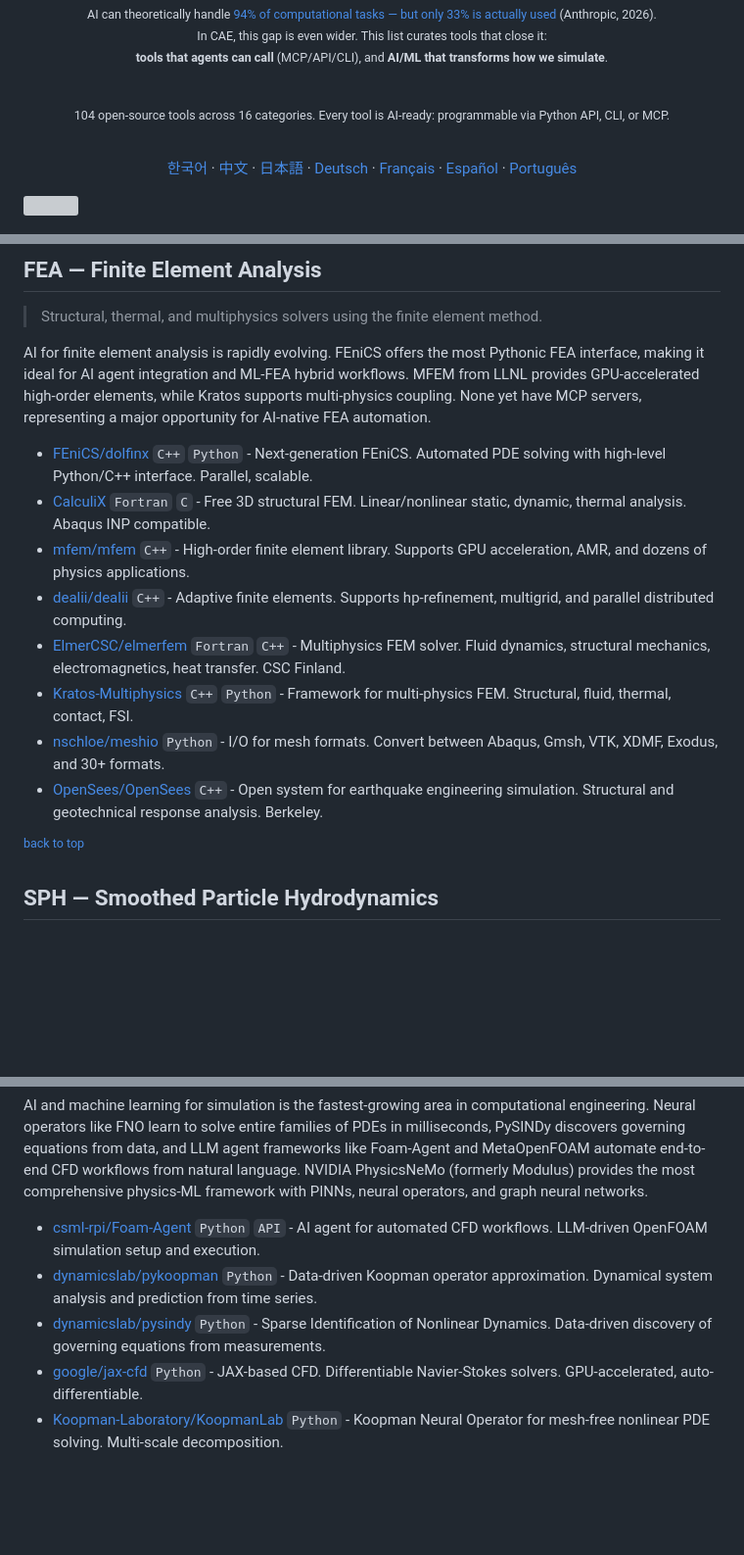
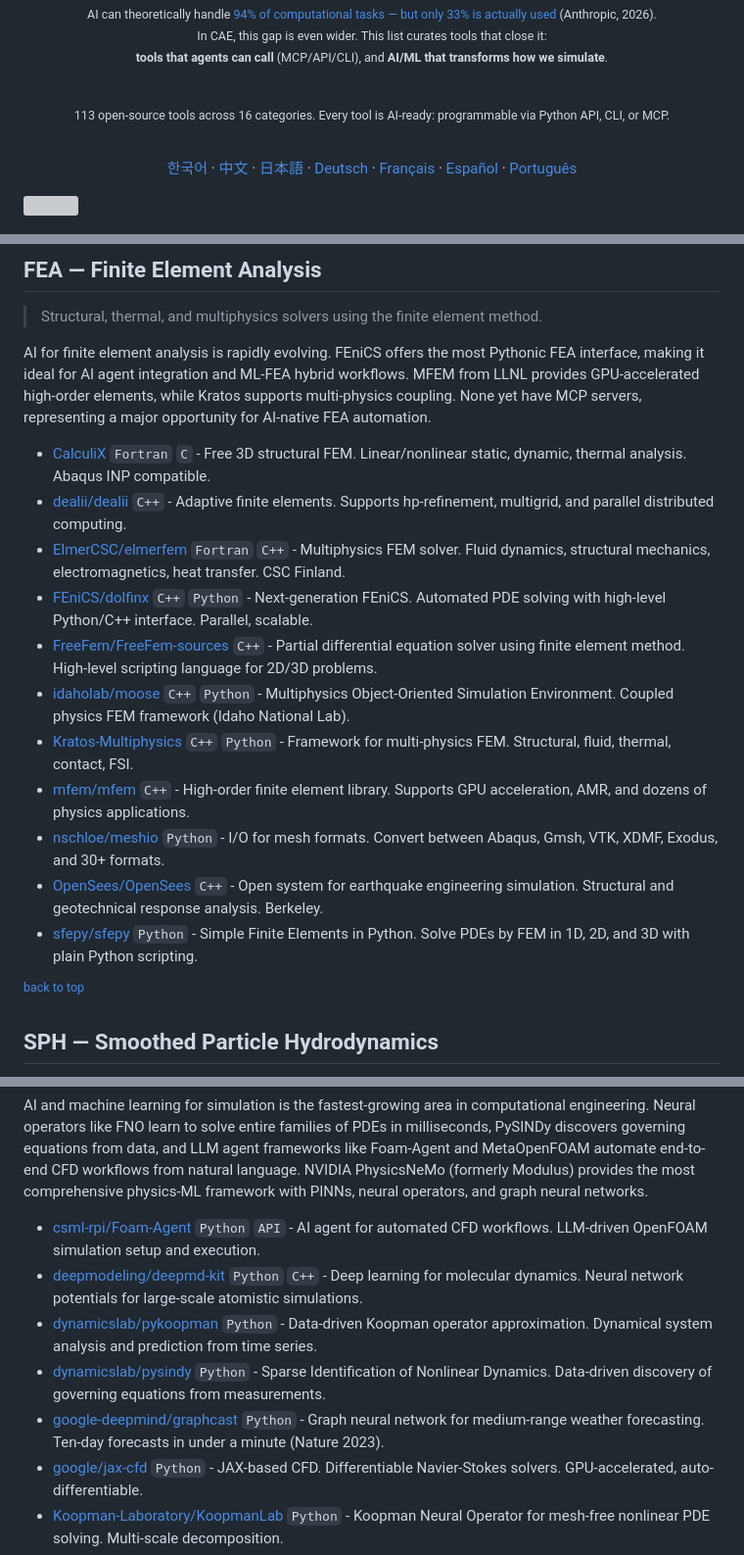
Before and after one commit to kimimgo/awesome-ai-cae, a Markdown page: README.md, 3 parts joined by grey strips. Shown at 98% size. GitHub-like rendering; blank space fills up the shorter version; grey boxes are pictures that could not be loaded.

Commit message:
feat: add 8 tools — MuJoCo, MOOSE, SfePy, FreeFEM, BoTorch, GraphCast, DeepMD-kit, Neural-Solver-Library
- FEA: FreeFem (905★), idaholab/moose (2.2k★), sfepy (822★)
- Differentiable Sim: google-deepmind/mujoco (12.4k★)
- AI/ML for Sim: deepmodeling/deepmd-kit (1.9k★), graphcast (6.6k★)
- Surrogate/PINNs: thuml/Neural-Solver-Library (287★)
- Optimization: meta-pytorch/botorch (3.5k★)
- FEA section alphabetically sorted
- Entry count: 104 → 113

```diff
--- a/README.md
+++ b/README.md
@@ -19,7 +19,7 @@ Simulation · Visualization · Design · Manufacturing
 
 <br>
 
-<sub>104 open-source tools across 16 categories. Every tool is AI-ready: programmable via Python API, CLI, or MCP.</sub>
+<sub>113 open-source tools across 16 categories. Every tool is AI-ready: programmable via Python API, CLI, or MCP.</sub>
 
 <br>
 
@@ -111,14 +111,17 @@ Computational fluid dynamics is the CAE domain with the most advanced AI integra
 
 AI for finite element analysis is rapidly evolving. FEniCS offers the most Pythonic FEA interface, making it ideal for AI agent integration and ML-FEA hybrid workflows. MFEM from LLNL provides GPU-accelerated high-order elements, while Kratos supports multi-physics coupling. None yet have MCP servers, representing a major opportunity for AI-native FEA automation.
 
-- [FEniCS/dolfinx](https://github.com/FEniCS/dolfinx) `C++` `Python` - Next-generation FEniCS. Automated PDE solving with high-level Python/C++ interface. Parallel, scalable.
 - [CalculiX](http://www.calculix.de/) `Fortran` `C` - Free 3D structural FEM. Linear/nonlinear static, dynamic, thermal analysis. Abaqus INP compatible.
-- [mfem/mfem](https://github.com/mfem/mfem) `C++` - High-order finite element library. Supports GPU acceleration, AMR, and dozens of physics applications.
 - [dealii/dealii](https://github.com/dealii/dealii) `C++` - Adaptive finite elements. Supports hp-refinement, multigrid, and parallel distributed computing.
 - [ElmerCSC/elmerfem](https://github.com/ElmerCSC/elmerfem) `Fortran` `C++` - Multiphysics FEM solver. Fluid dynamics, structural mechanics, electromagnetics, heat transfer. CSC Finland.
+- [FEniCS/dolfinx](https://github.com/FEniCS/dolfinx) `C++` `Python` - Next-generation FEniCS. Automated PDE solving with high-level Python/C++ interface. Parallel, scalable.
+- [FreeFem/FreeFem-sources](https://github.com/FreeFem/FreeFem-sources) `C++` - Partial differential equation solver using finite element method. High-level scripting language for 2D/3D problems.
+- [idaholab/moose](https://github.com/idaholab/moose) `C++` `Python` - Multiphysics Object-Oriented Simulation Environment. Coupled physics FEM framework (Idaho National Lab).
 - [Kratos-Multiphysics](https://github.com/KratosMultiphysics/Kratos) `C++` `Python` - Framework for multi-physics FEM. Structural, fluid, thermal, contact, FSI.
+- [mfem/mfem](https://github.com/mfem/mfem) `C++` - High-order finite element library. Supports GPU acceleration, AMR, and dozens of physics applications.
 - [nschloe/meshio](https://github.com/nschloe/meshio) `Python` - I/O for mesh formats. Convert between Abaqus, Gmsh, VTK, XDMF, Exodus, and 30+ formats.
 - [OpenSees/OpenSees](https://github.com/OpenSees/OpenSees) `C++` - Open system for earthquake engineering simulation. Structural and geotechnical response analysis. Berkeley.
+- [sfepy/sfepy](https://github.com/sfepy/sfepy) `Python` - Simple Finite Elements in Python. Solve PDEs by FEM in 1D, 2D, and 3D with plain Python scripting.
 
 <sup>[back to top](#contents)</sup>
 
@@ -211,8 +215,10 @@ Differentiable simulation frameworks enable gradient-based optimization through
 AI and machine learning for simulation is the fastest-growing area in computational engineering. Neural operators like FNO learn to solve entire families of PDEs in milliseconds, PySINDy discovers governing equations from data, and LLM agent frameworks like Foam-Agent and MetaOpenFOAM automate end-to-end CFD workflows from natural language. NVIDIA PhysicsNeMo (formerly Modulus) provides the most comprehensive physics-ML framework with PINNs, neural operators, and graph neural networks.
 
 - [csml-rpi/Foam-Agent](https://github.com/csml-rpi/Foam-Agent) `Python` `API` - AI agent for automated CFD workflows. LLM-driven OpenFOAM simulation setup and execution.
+- [deepmodeling/deepmd-kit](https://github.com/deepmodeling/deepmd-kit) `Python` `C++` - Deep learning for molecular dynamics. Neural network potentials for large-scale atomistic simulations.
 - [dynamicslab/pykoopman](https://github.com/dynamicslab/pykoopman) `Python` - Data-driven Koopman operator approximation. Dynamical system analysis and prediction from time series.
 - [dynamicslab/pysindy](https://github.com/dynamicslab/pysindy) `Python` - Sparse Identification of Nonlinear Dynamics. Data-driven discovery of governing equations from measurements.
+- [google-deepmind/graphcast](https://github.com/google-deepmind/graphcast) `Python` - Graph neural network for medium-range weather forecasting. Ten-day forecasts in under a minute (Nature 2023).
 - [google/jax-cfd](https://github.com/google/jax-cfd) `Python` - JAX-based CFD. Differentiable Navier-Stokes solvers. GPU-accelerated, auto-differentiable.
 - [Koopman-Laboratory/KoopmanLab](https://github.com/Koopman-Laboratory/KoopmanLab) `Python` - Koopman Neural Operator for mesh-free nonlinear PDE solving. Multi-scale decomposition.
 - [lululxvi/deepxde](https://github.com/lululxvi/deepxde) `Python` - Deep learning library for PDEs. PINNs, DeepONet. Backends: TensorFlow, PyTorch, JAX, PaddlePaddle.
```
Also changed, not shown: other parts of README.md (+3 -0 lines).
